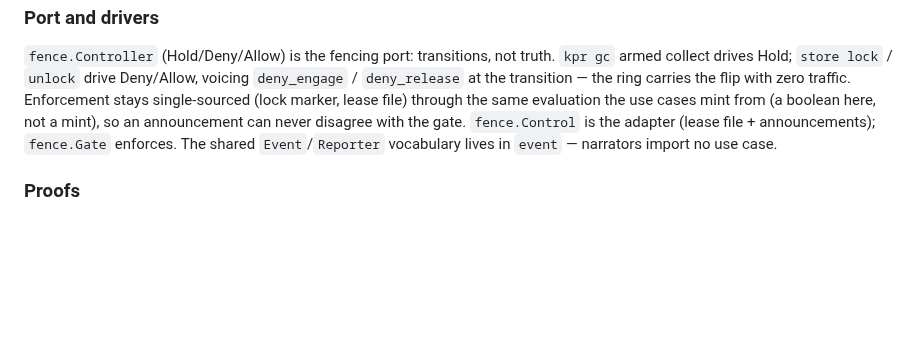
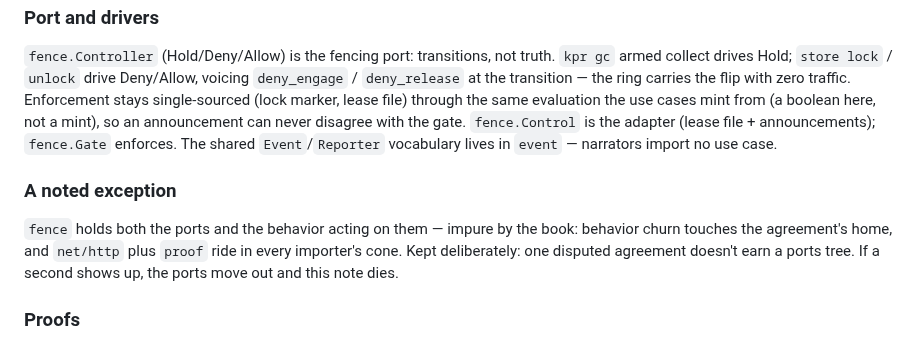
Before and after one commit to noroutine/kpr, a Markdown page: docs/EDGE.md, the part around the change. Rendered like a GitHub page; blank space fills up the shorter version.

Commit message:
Note the fence impurity exception in EDGE.md

```diff
--- a/docs/EDGE.md
+++ b/docs/EDGE.md
@@ -82,6 +82,15 @@ mint), so an announcement can never disagree with the gate.
 `fence.Gate` enforces. The shared `Event`/`Reporter` vocabulary
 lives in `event` — narrators import no use case.
 
+### A noted exception
+
+`fence` holds both the ports and the behavior acting on them —
+impure by the book: behavior churn touches the agreement's
+home, and `net/http` plus `proof` ride in every importer's cone.
+Kept deliberately: one disputed agreement doesn't earn a ports
+tree. If a second shows up, the ports move out and this note
+dies.
+
 ### Proofs
 
 `RelativeURLs` at open: the proxy takes the proof, no proof
```
